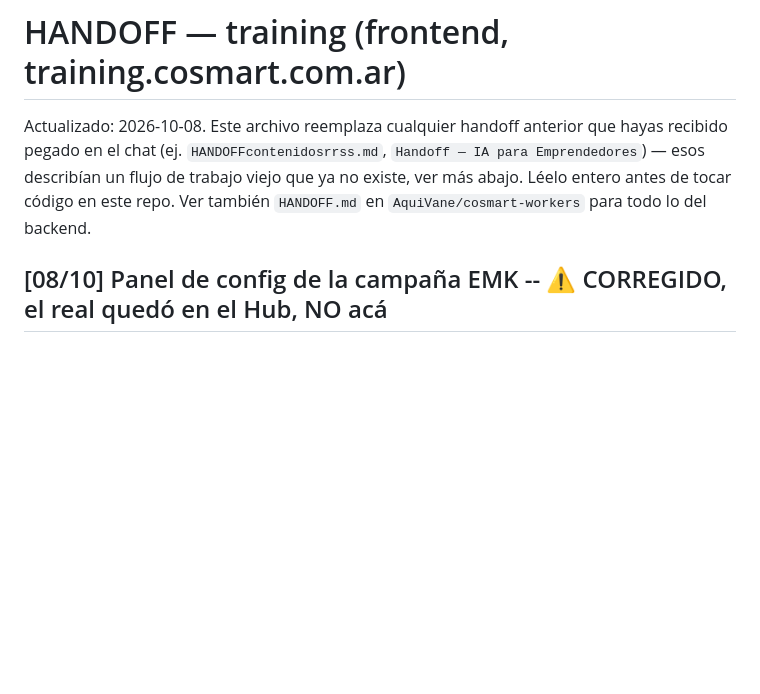
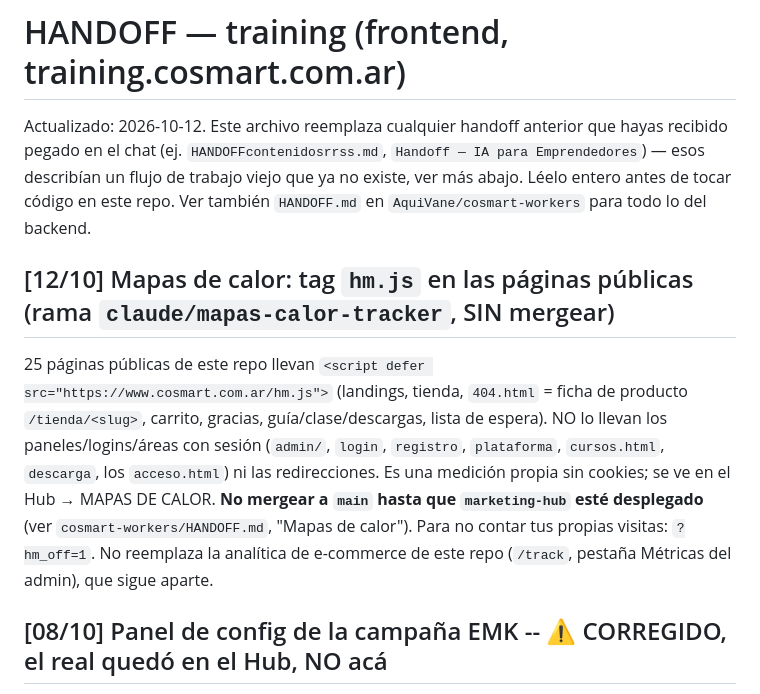
Before and after one commit to AquiVane/training, a Markdown page: HANDOFF.md, the part around the change. Rendered like a GitHub page; blank space fills up the shorter version.

Commit message:
HANDOFF: tag de mapas de calor (hm.js)
Co-Authored-By: Claude Sonnet 5.5 <noreply@anthropic.com>
Claude-Session: https://claude.ai/code/session_013NgbHuoaq9t1dscaq2b387

```diff
--- a/HANDOFF.md
+++ b/HANDOFF.md
@@ -1,6 +1,10 @@
 # HANDOFF — training (frontend, training.cosmart.com.ar)
 
-Actualizado: 2026-10-08. Este archivo reemplaza cualquier handoff anterior que hayas recibido pegado en el chat (ej. `HANDOFFcontenidosrrss.md`, `Handoff — IA para Emprendedores`) — esos describían un flujo de trabajo viejo que ya no existe, ver más abajo. Léelo entero antes de tocar código en este repo. Ver también `HANDOFF.md` en `AquiVane/cosmart-workers` para todo lo del backend.
+Actualizado: 2026-10-12. Este archivo reemplaza cualquier handoff anterior que hayas recibido pegado en el chat (ej. `HANDOFFcontenidosrrss.md`, `Handoff — IA para Emprendedores`) — esos describían un flujo de trabajo viejo que ya no existe, ver más abajo. Léelo entero antes de tocar código en este repo. Ver también `HANDOFF.md` en `AquiVane/cosmart-workers` para todo lo del backend.
+
+## [12/10] Mapas de calor: tag `hm.js` en las páginas públicas (rama `claude/mapas-calor-tracker`, SIN mergear)
+
+25 páginas públicas de este repo llevan `<script defer src="https://www.cosmart.com.ar/hm.js">` (landings, tienda, `404.html` = ficha de producto `/tienda/<slug>`, carrito, gracias, guía/clase/descargas, lista de espera). NO lo llevan los paneles/logins/áreas con sesión (`admin/`, `login`, `registro`, `plataforma`, `cursos.html`, `descarga`, los `acceso.html`) ni las redirecciones. Es una medición propia sin cookies; se ve en el Hub → MAPAS DE CALOR. **No mergear a `main` hasta que `marketing-hub` esté desplegado** (ver `cosmart-workers/HANDOFF.md`, "Mapas de calor"). Para no contar tus propias visitas: `?hm_off=1`. No reemplaza la analítica de e-commerce de este repo (`/track`, pestaña Métricas del admin), que sigue aparte.
 
 ## [08/10] Panel de config de la campaña EMK -- ⚠️ CORREGIDO, el real quedó en el Hub, NO acá
 
```
